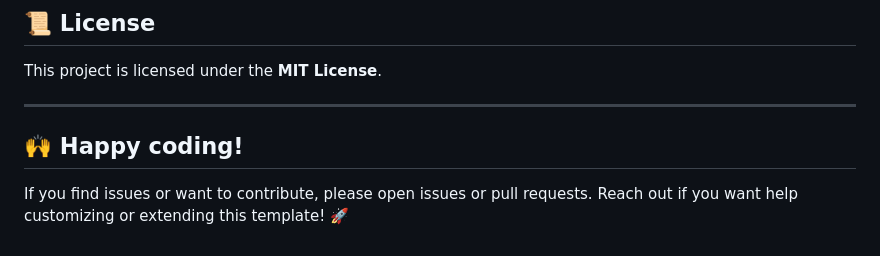
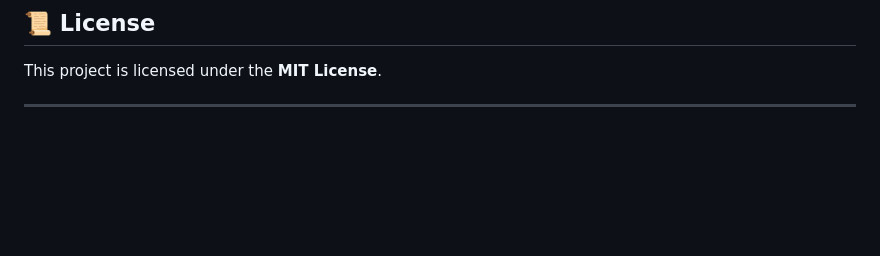
Before and after one commit to lokeswarisatyanarayanan/rn-zustand-expo-template, a Markdown page: README.md, the part around the change. Rendered like a GitHub page; blank space fills up the shorter version.

Commit message:
feat: updated Readme

```diff
--- a/README.md
+++ b/README.md
@@ -182,7 +182,3 @@ Run manually with:
 This project is licensed under the **MIT License**.
 
 ---
-
-## 🙌 Happy coding!
-
-If you find issues or want to contribute, please open issues or pull requests. Reach out if you want help customizing or extending this template! 🚀
```
